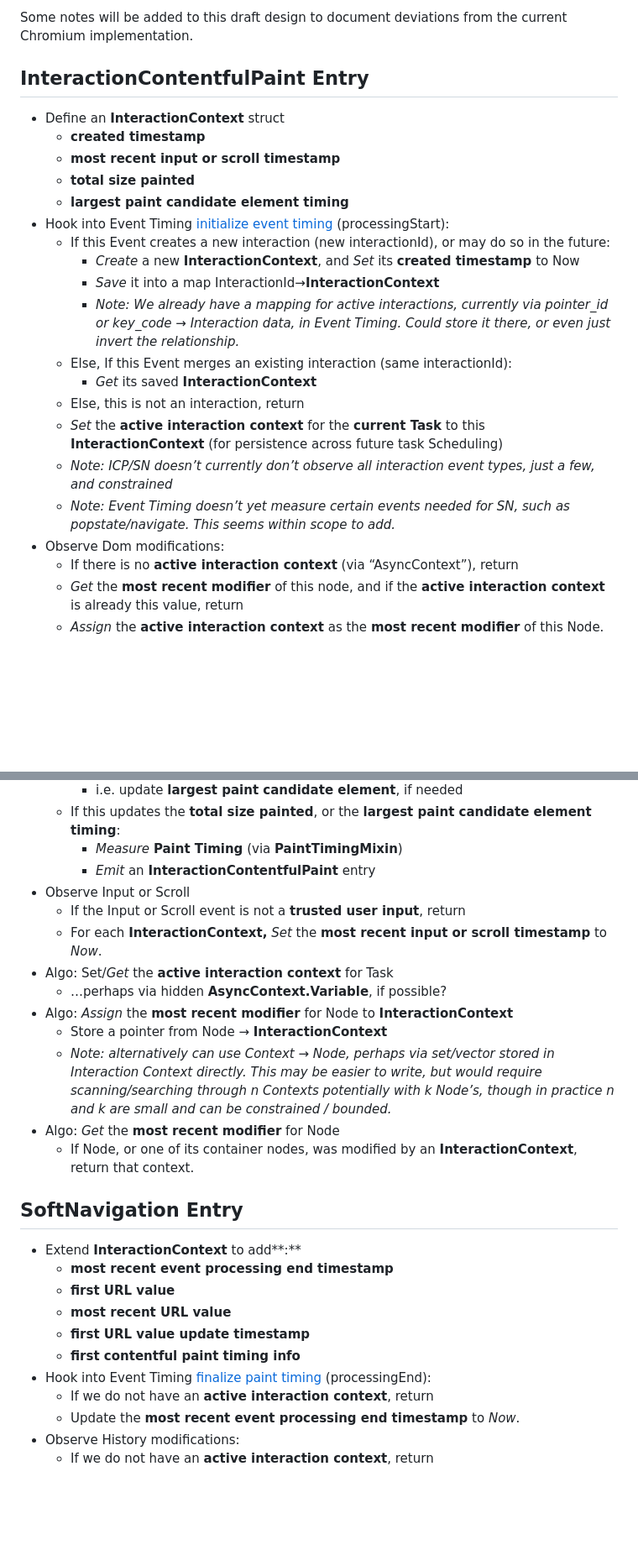
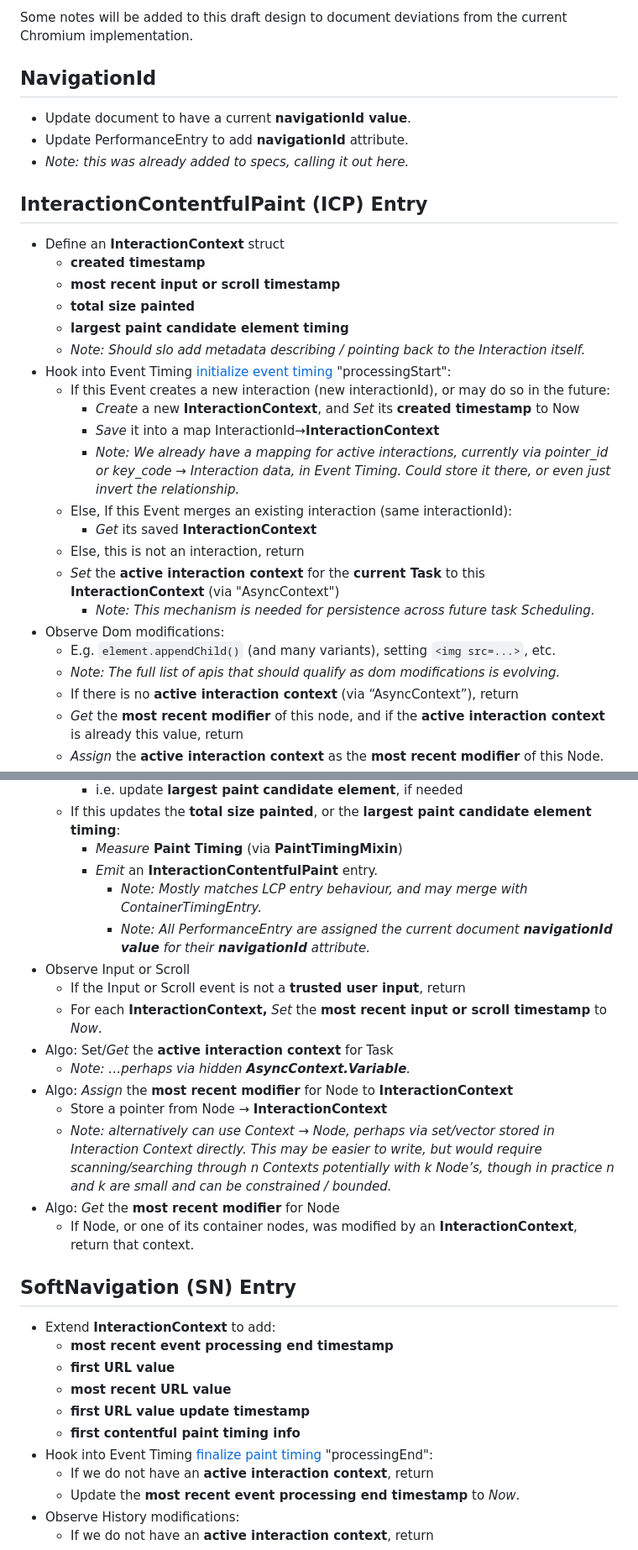
Before and after one commit to WICG/soft-navigations, a Markdown page: Design.md, 2 parts joined by grey strips. Shown: that part at 84% size. Rendered like a GitHub page; blank space fills up the shorter version.

Commit message:
Update Design.md with reviewer comments from Scott.

```diff
--- a/Design.md
+++ b/Design.md
@@ -4,14 +4,21 @@ This design doc aims to define the desired functionality and operation of the So
 
 Some notes will be added to this draft design to document deviations from the current Chromium implementation.
 
-## InteractionContentfulPaint Entry
+## NavigationId
+
+- Update document to have a current **navigationId value**.
+- Update PerformanceEntry to add **navigationId** attribute.
+- _Note: this was already added to specs, calling it out here._
+
+## InteractionContentfulPaint (ICP) Entry
 
 - Define an **InteractionContext** struct
   - **created timestamp**
   - **most recent input or scroll timestamp**
   - **total size painted**
   - **largest paint candidate element timing**
-- Hook into Event Timing [initialize event timing](https://www.w3.org/TR/event-timing/#initialize-event-timing) (processingStart):
+  - _Note: Should slo add metadata describing / pointing back to the Interaction itself._
+- Hook into Event Timing [initialize event timing](https://www.w3.org/TR/event-timing/#initialize-event-timing) "processingStart":
   - If this Event creates a new interaction (new interactionId), or may do so in the future:
     - _Create_ a new **InteractionContext**, and _Set_ its **created timestamp** to Now
     - _Save_ it into a map InteractionId→**InteractionContext**
@@ -19,10 +26,11 @@ Some notes will be added to this draft design to document deviations from the cu
   - Else, If this Event merges an existing interaction (same interactionId):
     - _Get_ its saved **InteractionContext**
   - Else, this is not an interaction, return
-  - _Set_ the **active interaction context** for the **current Task** to this **InteractionContext** (for persistence across future task Scheduling)
-  - _Note: ICP/SN doesn’t currently don’t observe all interaction event types, just a few, and constrained_
-  - _Note: Event Timing doesn’t yet measure certain events needed for SN, such as popstate/navigate. This seems within scope to add._
+  - _Set_ the **active interaction context** for the **current Task** to this **InteractionContext** (via "AsyncContext")
+    - _Note: This mechanism is needed for persistence across future task Scheduling._
 - Observe Dom modifications:
+  - E.g. `element.appendChild()` (and many variants), setting `<img src=...>`, etc.
+  - _Note: The full list of apis that should qualify as dom modifications is evolving._
   - If there is no **active interaction context** (via “AsyncContext”), return
   - _Get_ the **most recent modifier** of this node, and if the **active interaction context** is already this value, return
   - _Assign_ the **active interaction context** as the **most recent modifier** of this Node.
@@ -37,27 +45,29 @@ Some notes will be added to this draft design to document deviations from the cu
     - i.e. update **largest paint candidate element**, if needed
   - If this updates the **total size painted**, or the **largest paint candidate element timing**:
     - _Measure_ **Paint Timing** (via **PaintTimingMixin**)
-    - _Emit_ an **InteractionContentfulPaint** entry
+    - _Emit_ an **InteractionContentfulPaint** entry.
+      - _Note: Mostly matches LCP entry behaviour, and may merge with ContainerTimingEntry._
+      - _Note: All PerformanceEntry are assigned the current document **navigationId value** for their **navigationId** attribute._
 - Observe Input or Scroll
   - If the Input or Scroll event is not a **trusted user input**, return
   - For each **InteractionContext,** _Set_ the **most recent input or scroll timestamp** to _Now_.
 - Algo: Set/_Get_ the **active interaction context** for Task
-  - …perhaps via hidden **AsyncContext.Variable**, if possible?
+  - _Note: …perhaps via hidden **AsyncContext.Variable**._
 - Algo: _Assign_ the **most recent modifier** for Node to **InteractionContext**
   - Store a pointer from Node → **InteractionContext**
   - _Note: alternatively can use Context → Node, perhaps via set/vector stored in Interaction Context directly. This may be easier to write, but would require scanning/searching through n Contexts potentially with k Node’s, though in practice n and k are small and can be constrained / bounded._
 - Algo: _Get_ the **most recent modifier** for Node
   - If Node, or one of its container nodes, was modified by an **InteractionContext**, return that context.
 
-## SoftNavigation Entry
+## SoftNavigation (SN) Entry
 
-- Extend **InteractionContext** to add**:**
+- Extend **InteractionContext** to add:
   - **most recent event processing end timestamp**
   - **first URL value**
   - **most recent URL value**
   - **first URL value update timestamp**
   - **first contentful paint timing info**
-- Hook into Event Timing [finalize paint timing](https://www.w3.org/TR/event-timing/#sec-fin-event-timing) (processingEnd):
+- Hook into Event Timing [finalize paint timing](https://www.w3.org/TR/event-timing/#sec-fin-event-timing) "processingEnd":
   - If we do not have an **active interaction context**, return
   - Update the **most recent event processing end timestamp** to _Now_.
 - Observe History modifications:
```
Also changed, not shown: other parts of Design.md (+1 -4 lines).
